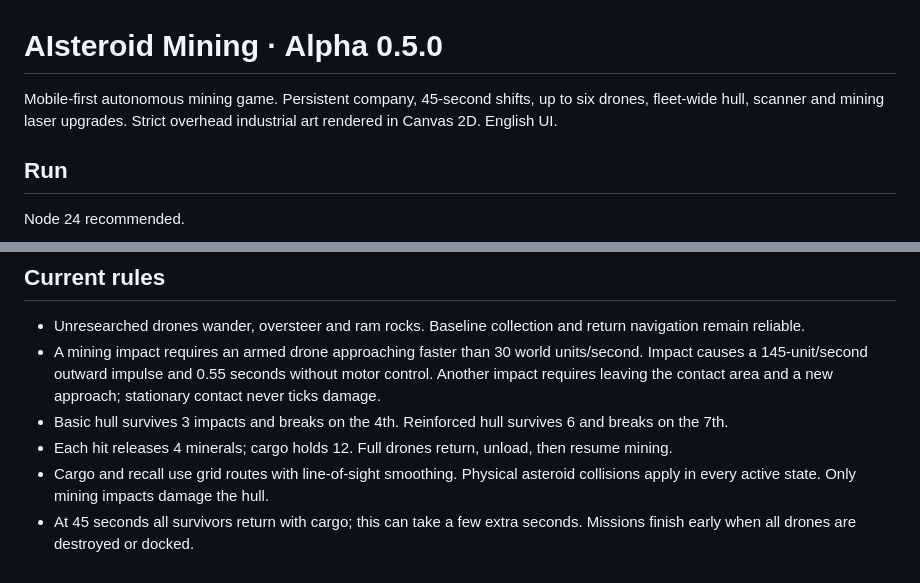
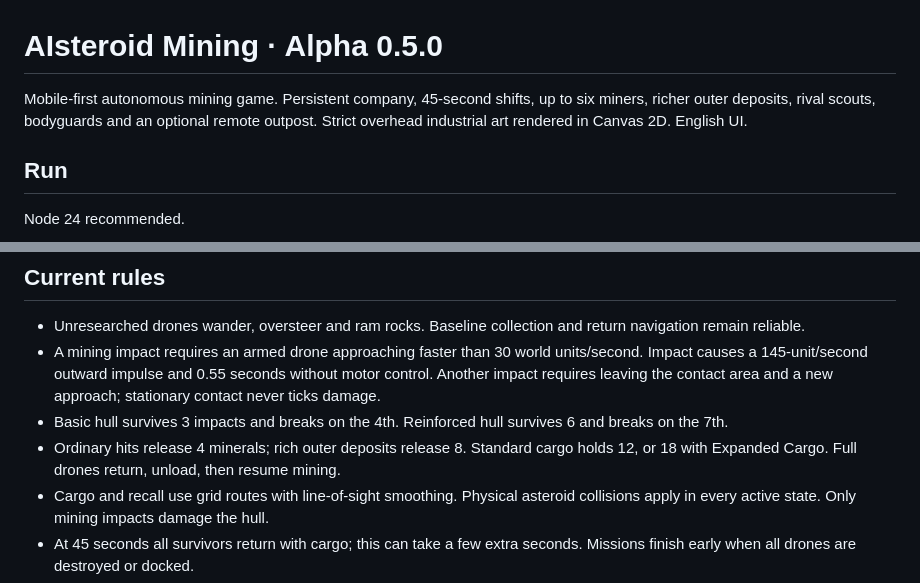
Before and after one commit to Djulz/aisteroids, a Markdown page: README.md, 2 parts joined by grey strips. GitHub-like rendering.

Commit message:
Document new progression and trigger Pages build

```diff
--- a/README.md
+++ b/README.md
@@ -1,5 +1,5 @@
 # AIsteroid Mining · Alpha 0.5.0
-Mobile-first autonomous mining game. Persistent company, 45-second shifts, up to six drones, fleet-wide hull, scanner and mining laser upgrades. Strict overhead industrial art rendered in Canvas 2D. English UI.
+Mobile-first autonomous mining game. Persistent company, 45-second shifts, up to six miners, richer outer deposits, rival scouts, bodyguards and an optional remote outpost. Strict overhead industrial art rendered in Canvas 2D. English UI.
 
 ## Run
 Node 24 recommended.
@@ -15,7 +15,7 @@ Open the Vite URL ending in `/aisteroids/`.
 - Unresearched drones wander, oversteer and ram rocks. Baseline collection and return navigation remain reliable.
 - A mining impact requires an armed drone approaching faster than 30 world units/second. Impact causes a 145-unit/second outward impulse and 0.55 seconds without motor control. Another impact requires leaving the contact area and a new approach; stationary contact never ticks damage.
 - Basic hull survives 3 impacts and breaks on the 4th. Reinforced hull survives 6 and breaks on the 7th.
-- Each hit releases 4 minerals; cargo holds 12. Full drones return, unload, then resume mining.
+- Ordinary hits release 4 minerals; rich outer deposits release 8. Standard cargo holds 12, or 18 with Expanded Cargo. Full drones return, unload, then resume mining.
 - Cargo and recall use grid routes with line-of-sight smoothing. Physical asteroid collisions apply in every active state. Only mining impacts damage the hull.
 - At 45 seconds all survivors return with cargo; this can take a few extra seconds. Missions finish early when all drones are destroyed or docked.
 - Only delivered minerals are banked. Destroyed drones lose carried cargo. Repairs are free and the roster persists.
```
